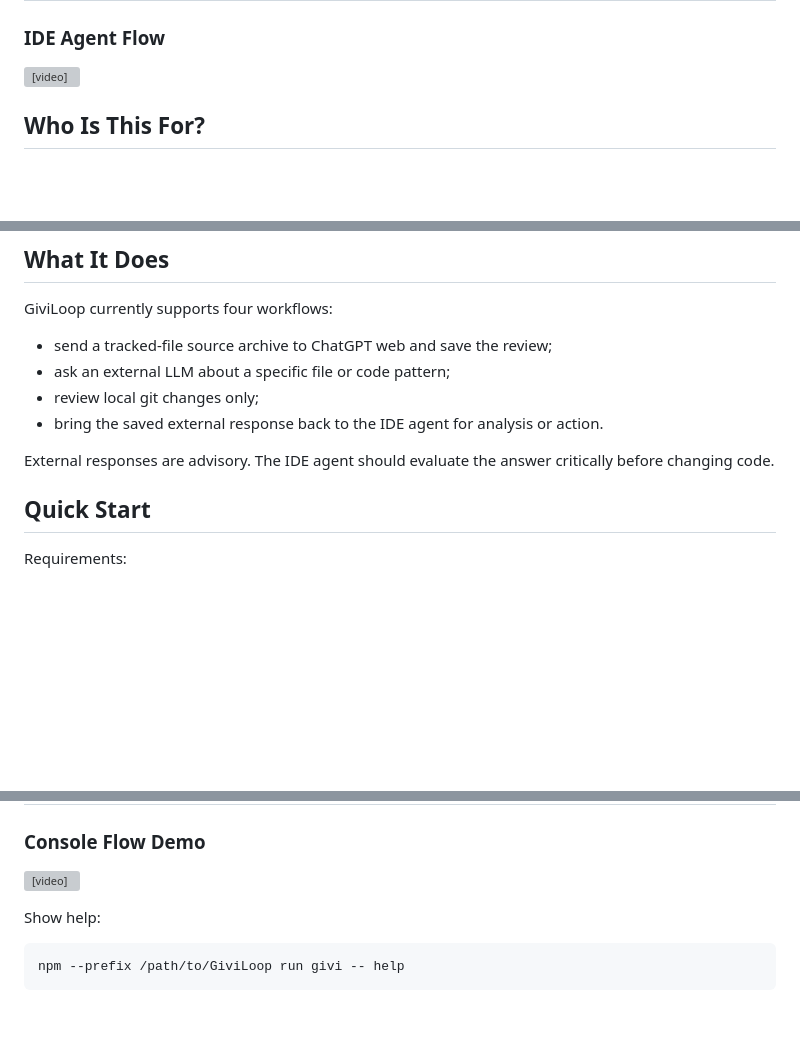
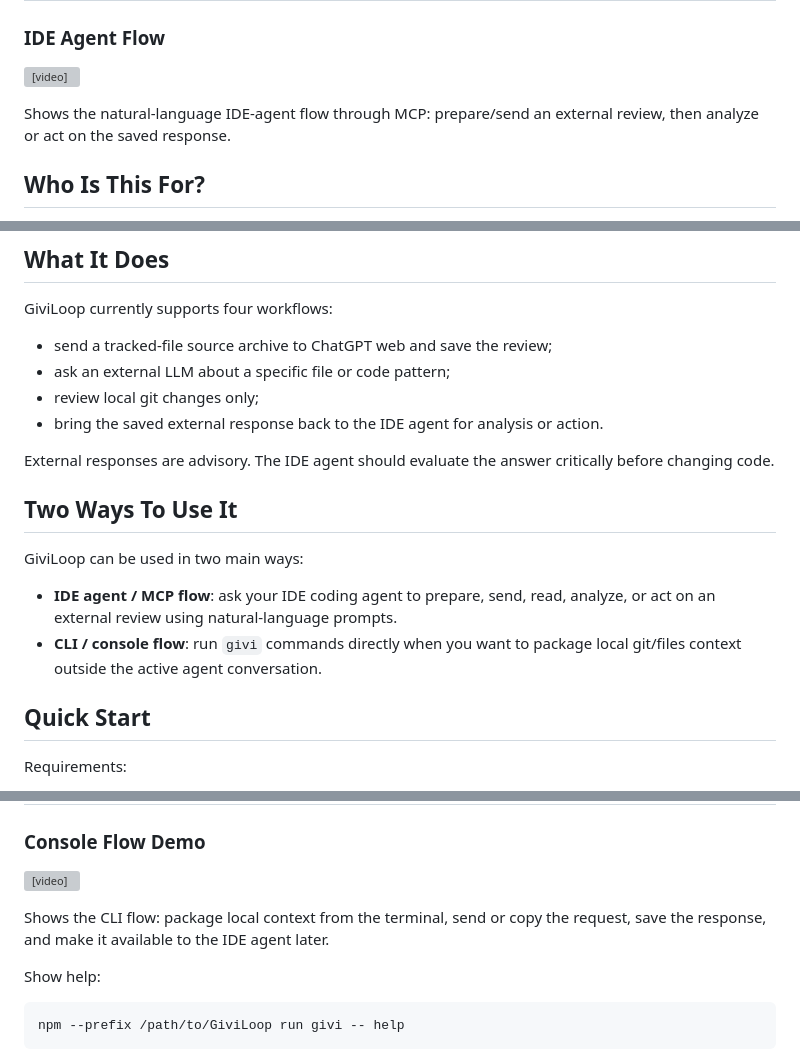
Before and after one commit to vgflutter/GiviLoop, a Markdown page: README.md, 3 parts joined by grey strips. Rendered like a GitHub page; blank space fills up the shorter version; grey boxes are pictures that could not be loaded.

Commit message:
Clarify README usage flows

```diff
--- a/README.md
+++ b/README.md
@@ -26,6 +26,8 @@ The goal is to keep the active agent focused on reasoning, implementation, and d
 
 <video src="https://github.com/user-attachments/assets/6d294d9f-8ac4-4f4a-bbc7-fb0638b7f297" controls width="100%"></video>
 
+Shows the natural-language IDE-agent flow through MCP: prepare/send an external review, then analyze or act on the saved response.
+
 ## Who Is This For?
 
 GiviLoop is for developers using IDE coding agents who want a controlled way to get a second opinion from an external LLM before accepting or applying changes.
@@ -40,6 +42,13 @@ GiviLoop currently supports four workflows:
 - bring the saved external response back to the IDE agent for analysis or action.
 
 External responses are advisory. The IDE agent should evaluate the answer critically before changing code.
+
+## Two Ways To Use It
+
+GiviLoop can be used in two main ways:
+
+- **IDE agent / MCP flow**: ask your IDE coding agent to prepare, send, read, analyze, or act on an external review using natural-language prompts.
+- **CLI / console flow**: run `givi` commands directly when you want to package local git/files context outside the active agent conversation.
 
 ## Quick Start
 
@@ -87,6 +96,8 @@ Repository-level review:
 ### Console Flow Demo
 
 <video src="https://github.com/user-attachments/assets/53948c6a-f53c-491f-9759-bca404b0c92e" controls width="100%"></video>
+
+Shows the CLI flow: package local context from the terminal, send or copy the request, save the response, and make it available to the IDE agent later.
 
 Show help:
 
```
